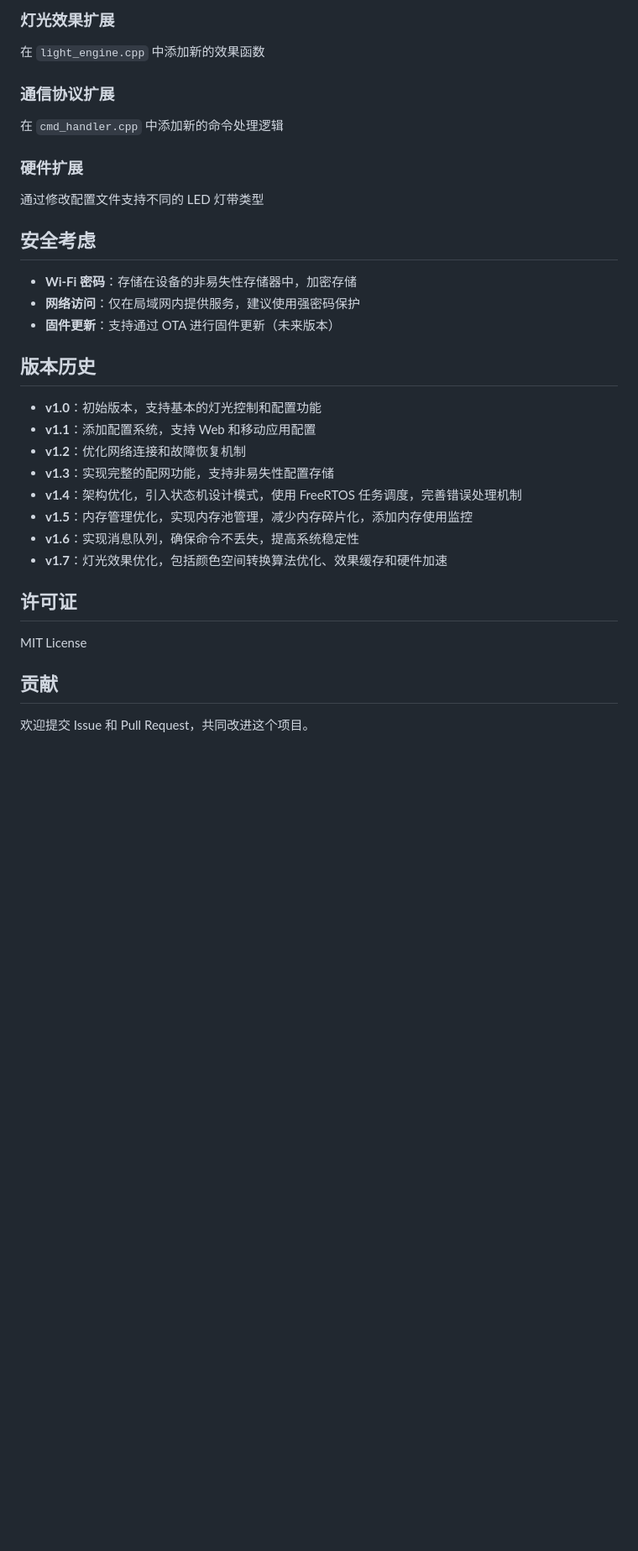
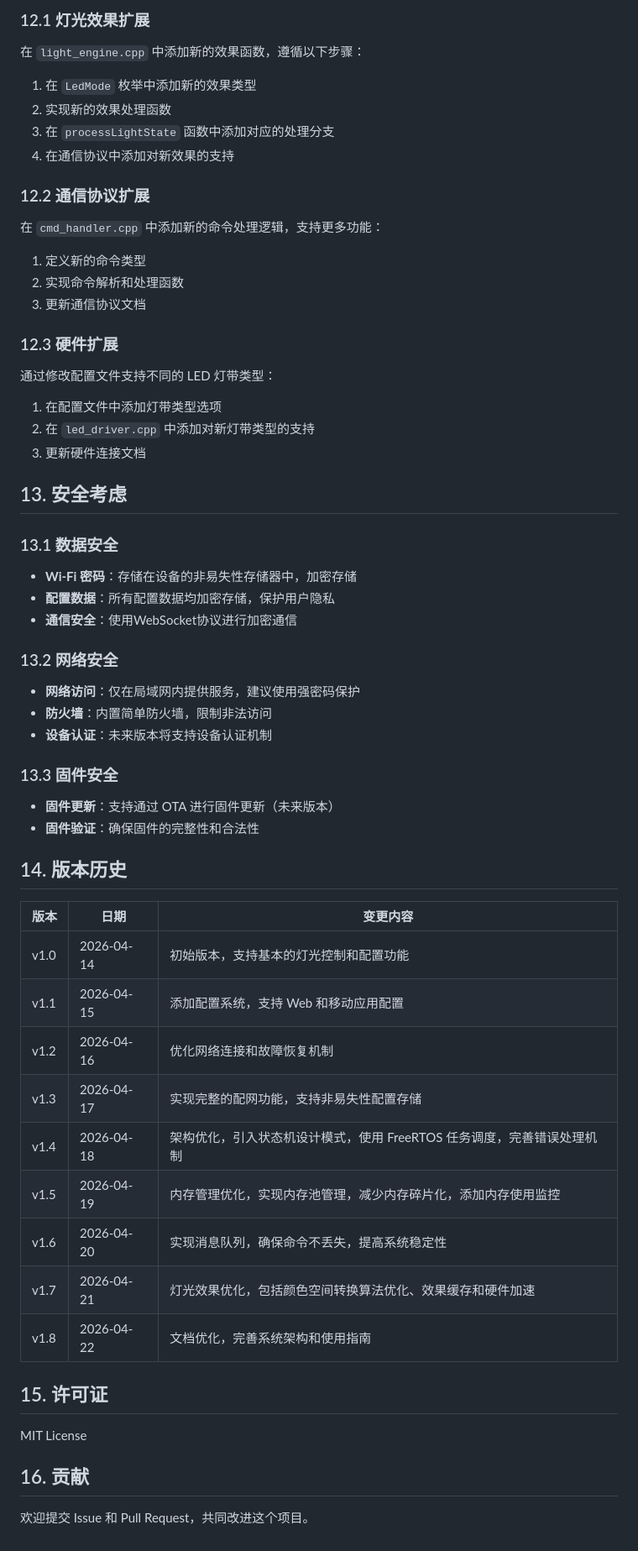
Before and after one commit to jiumu12/9527, a Markdown page: ESP32_RGBW_CONTROL_SYSTEM.md, the part around one of its changes. Shown at 84% size. Drawn GitHub-style; blank space fills up the shorter version.

```diff
--- a/ESP32_RGBW_CONTROL_SYSTEM.md
+++ b/ESP32_RGBW_CONTROL_SYSTEM.md
@@ -251,34 +352,57 @@
 
-### 灯光效果扩展
-在 `light_engine.cpp` 中添加新的效果函数
+### 12.1 灯光效果扩展
+在 `light_engine.cpp` 中添加新的效果函数，遵循以下步骤：
+1. 在 `LedMode` 枚举中添加新的效果类型
+2. 实现新的效果处理函数
+3. 在 `processLightState` 函数中添加对应的处理分支
+4. 在通信协议中添加对新效果的支持
 
-### 通信协议扩展
-在 `cmd_handler.cpp` 中添加新的命令处理逻辑
+### 12.2 通信协议扩展
+在 `cmd_handler.cpp` 中添加新的命令处理逻辑，支持更多功能：
+1. 定义新的命令类型
+2. 实现命令解析和处理函数
+3. 更新通信协议文档
 
-### 硬件扩展
-通过修改配置文件支持不同的 LED 灯带类型
+### 12.3 硬件扩展
+通过修改配置文件支持不同的 LED 灯带类型：
+1. 在配置文件中添加灯带类型选项
+2. 在 `led_driver.cpp` 中添加对新灯带类型的支持
+3. 更新硬件连接文档
 
-## 安全考虑
+## 13. 安全考虑
 
+### 13.1 数据安全
 - **Wi-Fi 密码**：存储在设备的非易失性存储器中，加密存储
+- **配置数据**：所有配置数据均加密存储，保护用户隐私
+- **通信安全**：使用WebSocket协议进行加密通信
+
+### 13.2 网络安全
 - **网络访问**：仅在局域网内提供服务，建议使用强密码保护
+- **防火墙**：内置简单防火墙，限制非法访问
+- **设备认证**：未来版本将支持设备认证机制
+
+### 13.3 固件安全
 - **固件更新**：支持通过 OTA 进行固件更新（未来版本）
+- **固件验证**：确保固件的完整性和合法性
 
-## 版本历史
+## 14. 版本历史
 
-- **v1.0**：初始版本，支持基本的灯光控制和配置功能
-- **v1.1**：添加配置系统，支持 Web 和移动应用配置
-- **v1.2**：优化网络连接和故障恢复机制
-- **v1.3**：实现完整的配网功能，支持非易失性配置存储
-- **v1.4**：架构优化，引入状态机设计模式，使用 FreeRTOS 任务调度，完善错误处理机制
-- **v1.5**：内存管理优化，实现内存池管理，减少内存碎片化，添加内存使用监控
-- **v1.6**：实现消息队列，确保命令不丢失，提高系统稳定性
-- **v1.7**：灯光效果优化，包括颜色空间转换算法优化、效果缓存和硬件加速
+| 版本 | 日期 | 变更内容 |
+|------|------|----------|
+| v1.0 | 2026-04-14 | 初始版本，支持基本的灯光控制和配置功能 |
+| v1.1 | 2026-04-15 | 添加配置系统，支持 Web 和移动应用配置 |
+| v1.2 | 2026-04-16 | 优化网络连接和故障恢复机制 |
+| v1.3 | 2026-04-17 | 实现完整的配网功能，支持非易失性配置存储 |
+| v1.4 | 2026-04-18 | 架构优化，引入状态机设计模式，使用 FreeRTOS 任务调度，完善错误处理机制 |
+| v1.5 | 2026-04-19 | 内存管理优化，实现内存池管理，减少内存碎片化，添加内存使用监控 |
+| v1.6 | 2026-04-20 | 实现消息队列，确保命令不丢失，提高系统稳定性 |
+| v1.7 | 2026-04-21 | 灯光效果优化，包括颜色空间转换算法优化、效果缓存和硬件加速 |
+| v1.8 | 2026-04-22 | 文档优化，完善系统架构和使用指南 |
 
-## 许可证
+## 15. 许可证
 
 MIT License
 
-## 贡献
+## 16. 贡献
 
 欢迎提交 Issue 和 Pull Request，共同改进这个项目。
```
Also changed, not shown: other parts of ESP32_RGBW_CONTROL_SYSTEM.md (+174 -73 lines).
